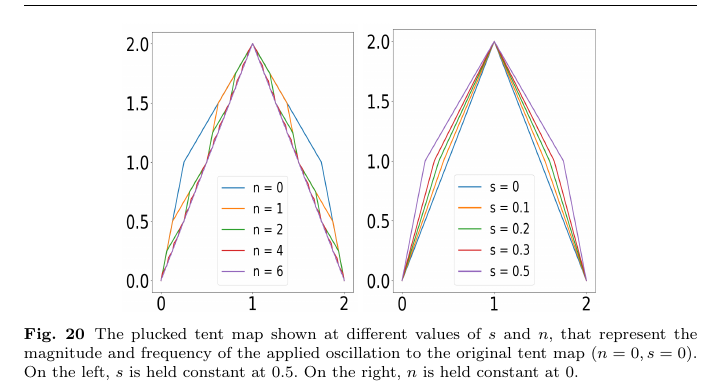
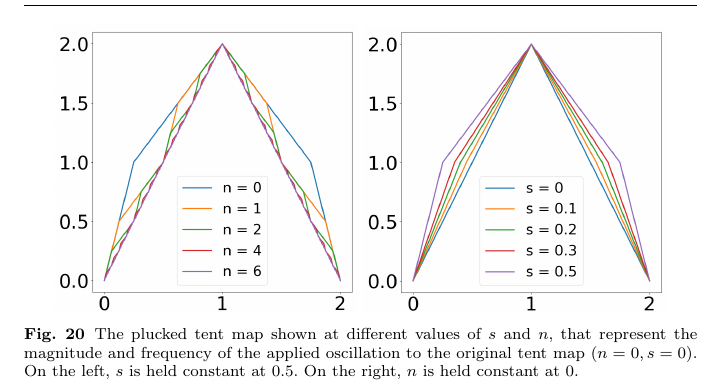
Before and after one commit to ni-sha-c/shadowing, a LaTeX paper (main.tex): part of page 27 of 29 before the commit and part of page 26 of 29 after it, cut so that both start at the same text. Compiled offline with pdfLaTeX.

Commit message:
Adjust fig size

```diff
--- a/main.tex
+++ b/main.tex
@@ -983,7 +983,13 @@ sensitivity analysis methods based on the concept of shadowing \cite{qiqi-lss}\c
 When the goal is to compute derivatives of ensemble averages, where the ensemble
 is distributed according to the physical measure, i.e., the SRB measure, shadowing-based methods can give wrong results.  This has been observed
 before and appropriately attributed as ``ergodicity breaking error'' \cite{patrick} \cite{angxiu-error}. In this paper, we construct rigorous analytical examples of this error.
-
+\begin{figure}
+    \centering
+    \includegraphics[width=0.45\textwidth]{figure/osc_tent_n.png}
+    \includegraphics[width=0.45\textwidth]{figure/osc_tent_s.png}
+    \caption{The plucked tent map shown at different values of $s$ and $n$, that represent the magnitude and frequency of the applied oscillation to the original tent map ($n=0,s=0$). On the left, $s$ is held constant at 0.5. On the right, $n$ is held constant at 0.}
+    \label{fig:map}
+\end{figure}
 Even more troubling is the implication for numerical simulations of chaotic
 governing equations.  Through the examples in this paper, it is clear that a numerical solution, satisfying
 a governing equation perturbed due to numerics, is not expected to shadow a
```
Also changed, not shown: main.tex (8 more changed lines).
